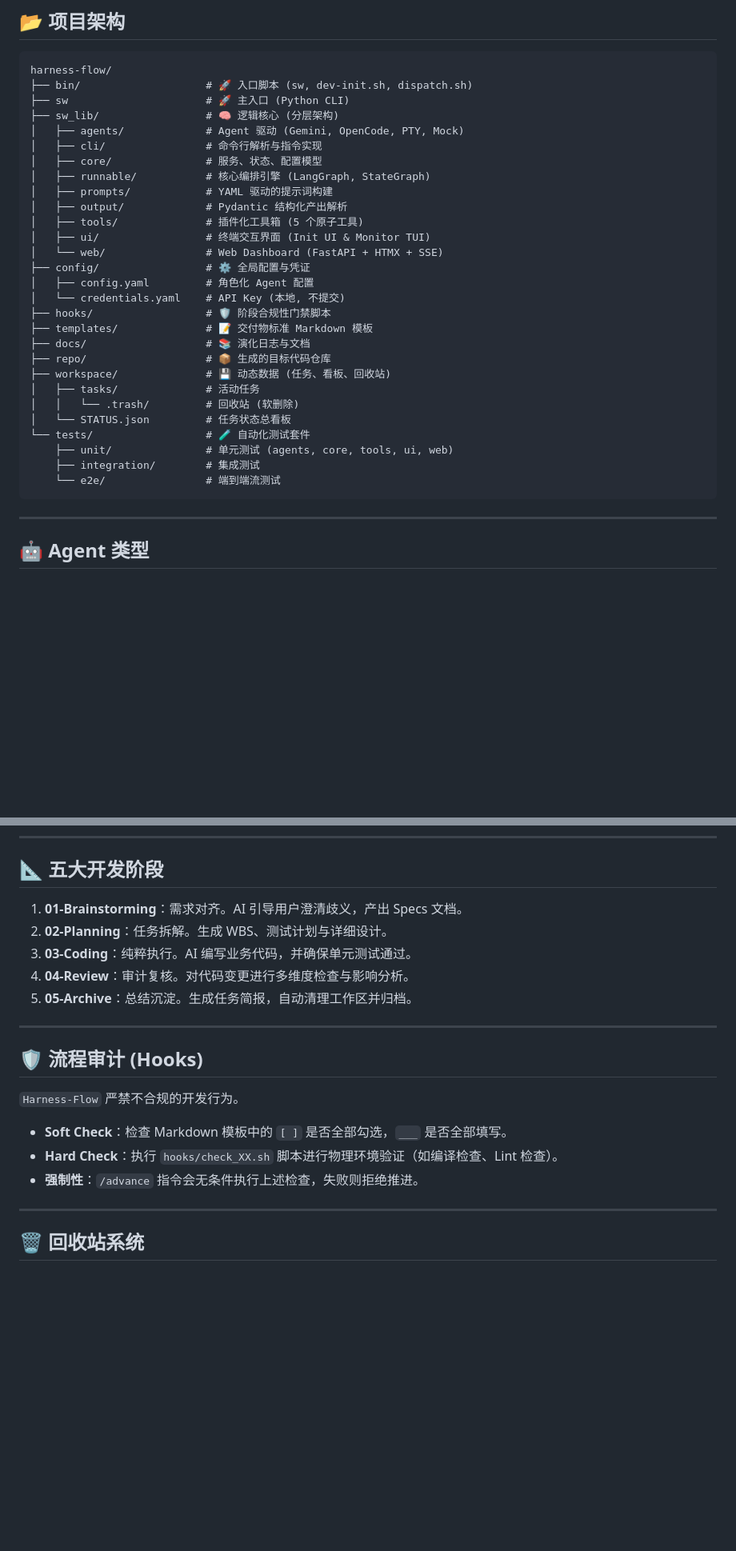
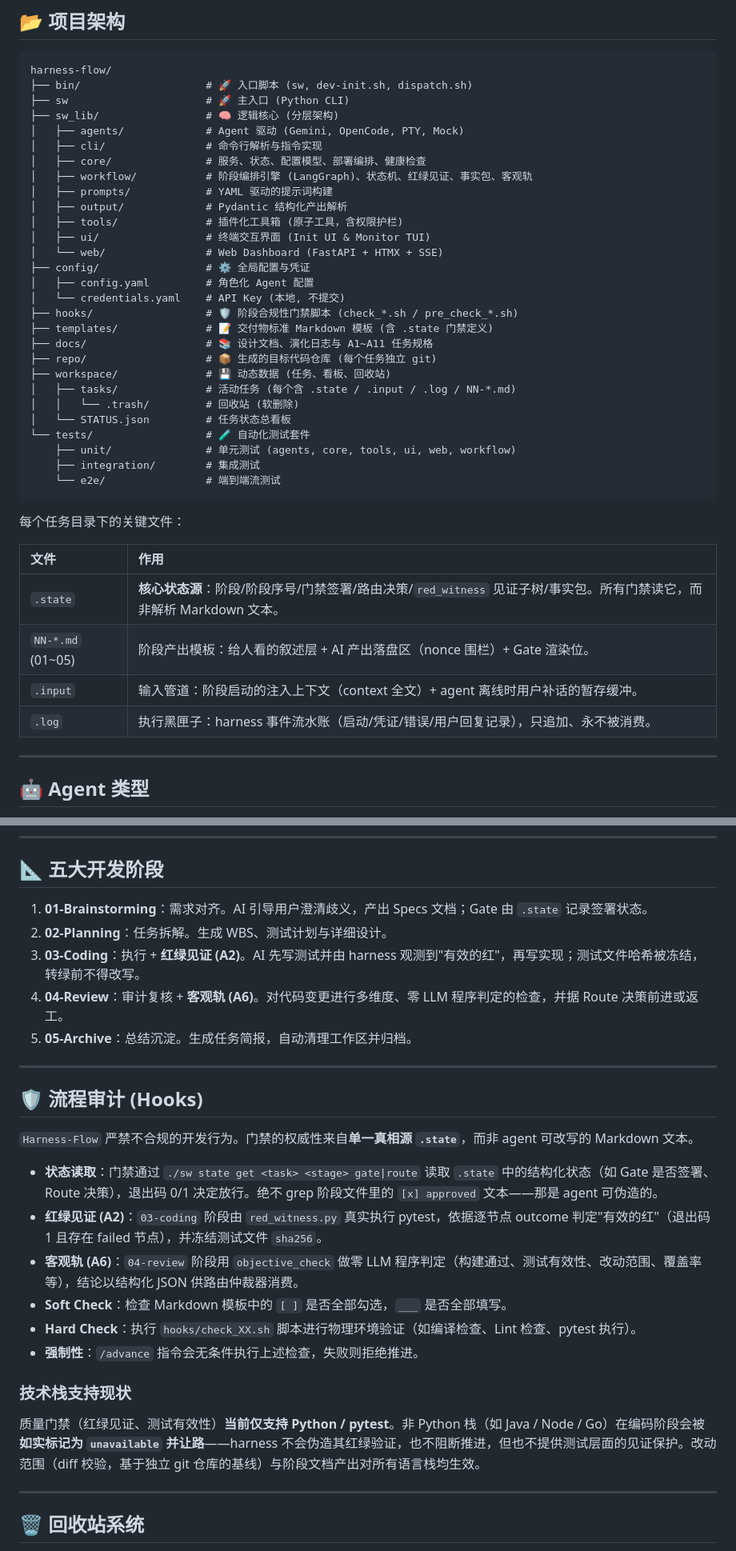
Before and after one commit to yuefengwang/harness-flow, a Markdown page: README.md, 2 parts joined by grey strips. Shown at 80% size. GitHub-like rendering; blank space fills up the shorter version.

Commit message:
docs: 更新 README 反映最新 harness 能力（A2 红绿见证、A6 客观轨、.state 门禁真相源、多语言栈限制）

````diff
--- a/README.md
+++ b/README.md
@@ -197,29 +207,38 @@ harness-flow/
 ├── sw_lib/                 # 🧠 逻辑核心 (分层架构)
 │   ├── agents/             # Agent 驱动 (Gemini, OpenCode, PTY, Mock)
 │   ├── cli/                # 命令行解析与指令实现
-│   ├── core/               # 服务、状态、配置模型
-│   ├── runnable/           # 核心编排引擎 (LangGraph, StateGraph)
+│   ├── core/               # 服务、状态、配置模型、部署编排、健康检查
+│   ├── workflow/           # 阶段编排引擎 (LangGraph)、状态机、红绿见证、事实包、客观轨
 │   ├── prompts/            # YAML 驱动的提示词构建
 │   ├── output/             # Pydantic 结构化产出解析
-│   ├── tools/              # 插件化工具箱 (5 个原子工具)
+│   ├── tools/              # 插件化工具箱 (原子工具，含权限护栏)
 │   ├── ui/                 # 终端交互界面 (Init UI & Monitor TUI)
 │   └── web/                # Web Dashboard (FastAPI + HTMX + SSE)
 ├── config/                 # ⚙️ 全局配置与凭证
 │   ├── config.yaml         # 角色化 Agent 配置
 │   └── credentials.yaml    # API Key (本地, 不提交)
-├── hooks/                  # 🛡️ 阶段合规性门禁脚本
-├── templates/              # 📝 交付物标准 Markdown 模板
-├── docs/                   # 📚 演化日志与文档
-├── repo/                   # 📦 生成的目标代码仓库
+├── hooks/                  # 🛡️ 阶段合规性门禁脚本 (check_*.sh / pre_check_*.sh)
+├── templates/              # 📝 交付物标准 Markdown 模板 (含 .state 门禁定义)
+├── docs/                   # 📚 设计文档、演化日志与 A1~A11 任务规格
+├── repo/                   # 📦 生成的目标代码仓库 (每个任务独立 git)
 ├── workspace/              # 💾 动态数据 (任务、看板、回收站)
-│   ├── tasks/              # 活动任务
+│   ├── tasks/              # 活动任务 (每个含 .state / .input / .log / NN-*.md)
 │   │   └── .trash/         # 回收站 (软删除)
 │   └── STATUS.json         # 任务状态总看板
 └── tests/                  # 🧪 自动化测试套件
-    ├── unit/               # 单元测试 (agents, core, tools, ui, web)
+    ├── unit/               # 单元测试 (agents, core, tools, ui, web, workflow)
     ├── integration/        # 集成测试
     └── e2e/                # 端到端流测试
 ```
+
+每个任务目录下的关键文件：
+
+| 文件 | 作用 |
+|:---|:---|
+| `.state` | **核心状态源**：阶段/阶段序号/门禁签署/路由决策/`red_witness` 见证子树/事实包。所有门禁读它，而非解析 Markdown 文本。 |
+| `NN-*.md` (01~05) | 阶段产出模板：给人看的叙述层 + AI 产出落盘区（nonce 围栏）+ Gate 渲染位。 |
+| `.input` | 输入管道：阶段启动的注入上下文（context 全文）+ agent 离线时用户补话的暂存缓冲。 |
+| `.log` | 执行黑匣子：harness 事件流水账（启动/凭证/错误/用户回复记录），只追加、永不被消费。 |
 
 ---
 
@@ -240,21 +259,28 @@ harness-flow/
 
 ## 📐 五大开发阶段
 
-1.  **01-Brainstorming**：需求对齐。AI 引导用户澄清歧义，产出 Specs 文档。
+1.  **01-Brainstorming**：需求对齐。AI 引导用户澄清歧义，产出 Specs 文档；Gate 由 `.state` 记录签署状态。
 2.  **02-Planning**：任务拆解。生成 WBS、测试计划与详细设计。
-3.  **03-Coding**：纯粹执行。AI 编写业务代码，并确保单元测试通过。
-4.  **04-Review**：审计复核。对代码变更进行多维度检查与影响分析。
+3.  **03-Coding**：执行 + **红绿见证 (A2)**。AI 先写测试并由 harness 观测到"有效的红"，再写实现；测试文件哈希被冻结，转绿前不得改写。
+4.  **04-Review**：审计复核 + **客观轨 (A6)**。对代码变更进行多维度、零 LLM 程序判定的检查，并据 Route 决策前进或返工。
 5.  **05-Archive**：总结沉淀。生成任务简报，自动清理工作区并归档。
 
 ---
 
 ## 🛡️ 流程审计 (Hooks)
 
-`Harness-Flow` 严禁不合规的开发行为。
+`Harness-Flow` 严禁不合规的开发行为。门禁的权威性来自**单一真相源 `.state`**，而非 agent 可改写的 Markdown 文本。
 
+-   **状态读取**：门禁通过 `./sw state get <task> <stage> gate|route` 读取 `.state` 中的结构化状态（如 Gate 是否签署、Route 决策），退出码 0/1 决定放行。绝不 grep 阶段文件里的 `[x] approved` 文本——那是 agent 可伪造的。
+-   **红绿见证 (A2)**：`03-coding` 阶段由 `red_witness.py` 真实执行 pytest，依据逐节点 outcome 判定"有效的红"（退出码 1 且存在 failed 节点），并冻结测试文件 `sha256`。
+-   **客观轨 (A6)**：`04-review` 阶段用 `objective_check` 做零 LLM 程序判定（构建通过、测试有效性、改动范围、覆盖率等），结论以结构化 JSON 供路由仲裁器消费。
 -   **Soft Check**：检查 Markdown 模板中的 `[ ]` 是否全部勾选，`___` 是否全部填写。
--   **Hard Check**：执行 `hooks/check_XX.sh` 脚本进行物理环境验证（如编译检查、Lint 检查）。
+-   **Hard Check**：执行 `hooks/check_XX.sh` 脚本进行物理环境验证（如编译检查、Lint 检查、pytest 执行）。
 -   **强制性**：`/advance` 指令会无条件执行上述检查，失败则拒绝推进。
+
+### 技术栈支持现状
+
+质量门禁（红绿见证、测试有效性）**当前仅支持 Python / pytest**。非 Python 栈（如 Java / Node / Go）在编码阶段会被**如实标记为 `unavailable` 并让路**——harness 不会伪造其红绿验证，也不阻断推进，但也不提供测试层面的见证保护。改动范围（diff 校验，基于独立 git 仓库的基线）与阶段文档产出对所有语言栈均生效。
 
 ---
 
````
Also changed, not shown: other parts of README.md (+18 -8 lines).
